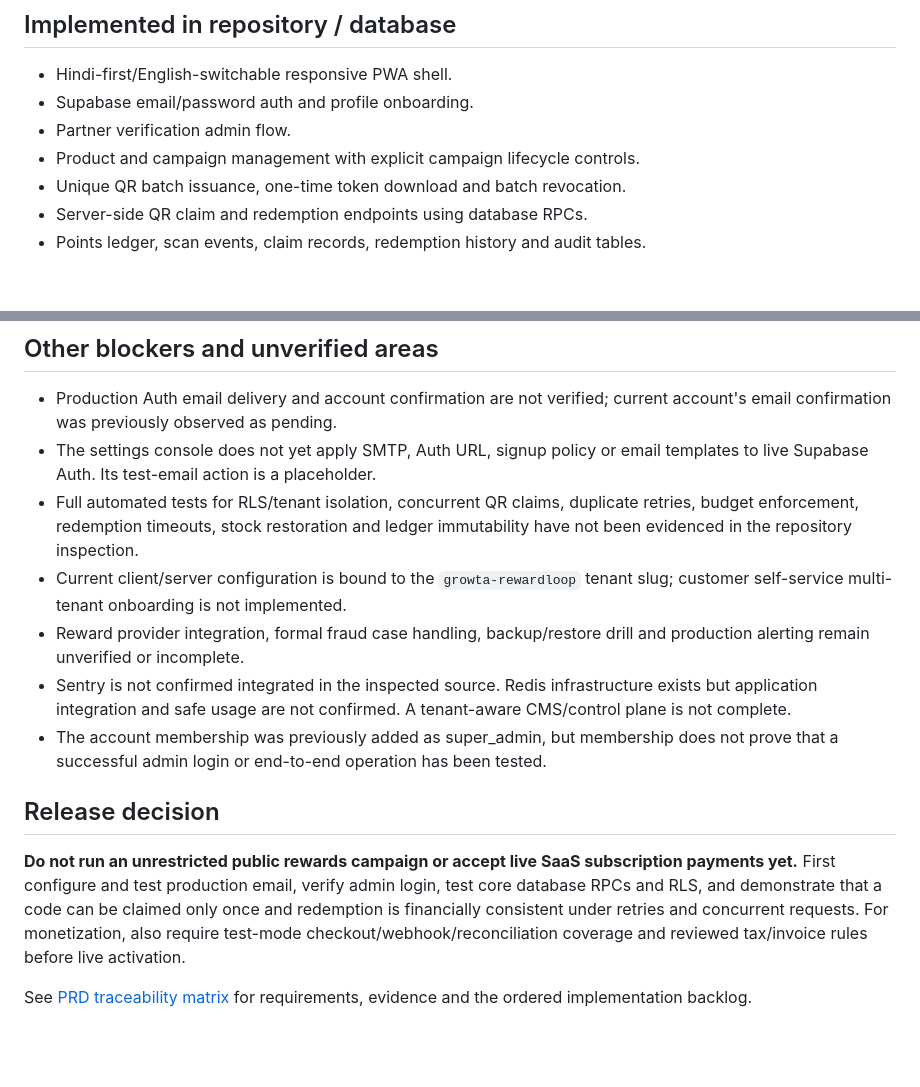
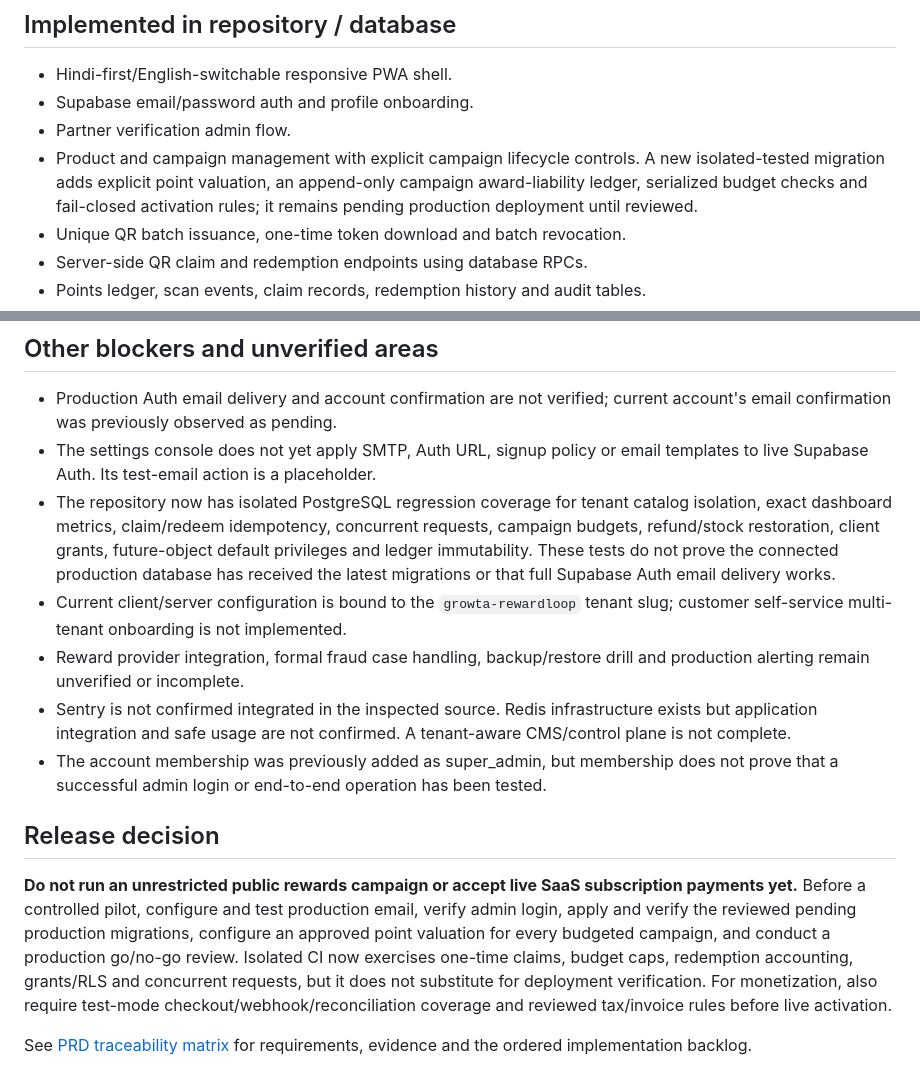
Before and after one commit to Ankitgrahatha/bigagri, a Markdown page: docs/IMPLEMENTATION_STATUS.md, 2 parts joined by grey strips. Drawn GitHub-style; blank space fills up the shorter version.

Commit message:
docs: refresh evidence-backed RewardLoop status

```diff
--- a/docs/IMPLEMENTATION_STATUS.md
+++ b/docs/IMPLEMENTATION_STATUS.md
@@ -16,7 +16,7 @@ Status: **MVP foundation exists; production launch is not yet approved.**
 - Hindi-first/English-switchable responsive PWA shell.
 - Supabase email/password auth and profile onboarding.
 - Partner verification admin flow.
-- Product and campaign management with explicit campaign lifecycle controls.
+- Product and campaign management with explicit campaign lifecycle controls. A new isolated-tested migration adds explicit point valuation, an append-only campaign award-liability ledger, serialized budget checks and fail-closed activation rules; it remains pending production deployment until reviewed.
 - Unique QR batch issuance, one-time token download and batch revocation.
 - Server-side QR claim and redemption endpoints using database RPCs.
 - Points ledger, scan events, claim records, redemption history and audit tables.
@@ -65,7 +65,7 @@ Razorpay's documented subscription model supports plans, subscriptions, lifecycl
 
 - Production Auth email delivery and account confirmation are not verified; current account's email confirmation was previously observed as pending.
 - The settings console does not yet apply SMTP, Auth URL, signup policy or email templates to live Supabase Auth. Its test-email action is a placeholder.
-- Full automated tests for RLS/tenant isolation, concurrent QR claims, duplicate retries, budget enforcement, redemption timeouts, stock restoration and ledger immutability have not been evidenced in the repository inspection.
+- The repository now has isolated PostgreSQL regression coverage for tenant catalog isolation, exact dashboard metrics, claim/redeem idempotency, concurrent requests, campaign budgets, refund/stock restoration, client grants, future-object default privileges and ledger immutability. These tests do not prove the connected production database has received the latest migrations or that full Supabase Auth email delivery works.
 - Current client/server configuration is bound to the `growta-rewardloop` tenant slug; customer self-service multi-tenant onboarding is not implemented.
 - Reward provider integration, formal fraud case handling, backup/restore drill and production alerting remain unverified or incomplete.
 - Sentry is not confirmed integrated in the inspected source. Redis infrastructure exists but application integration and safe usage are not confirmed. A tenant-aware CMS/control plane is not complete.
@@ -73,6 +73,6 @@ Razorpay's documented subscription model supports plans, subscriptions, lifecycl
 
 ## Release decision
 
-**Do not run an unrestricted public rewards campaign or accept live SaaS subscription payments yet.** First configure and test production email, verify admin login, test core database RPCs and RLS, and demonstrate that a code can be claimed only once and redemption is financially consistent under retries and concurrent requests. For monetization, also require test-mode checkout/webhook/reconciliation coverage and reviewed tax/invoice rules before live activation.
+**Do not run an unrestricted public rewards campaign or accept live SaaS subscription payments yet.** Before a controlled pilot, configure and test production email, verify admin login, apply and verify the reviewed pending production migrations, configure an approved point valuation for every budgeted campaign, and conduct a production go/no-go review. Isolated CI now exercises one-time claims, budget caps, redemption accounting, grants/RLS and concurrent requests, but it does not substitute for deployment verification. For monetization, also require test-mode checkout/webhook/reconciliation coverage and reviewed tax/invoice rules before live activation.
 
 See [PRD traceability matrix](./REWARDLOOP_PRD_TRACEABILITY.md) for requirements, evidence and the ordered implementation backlog.
```
